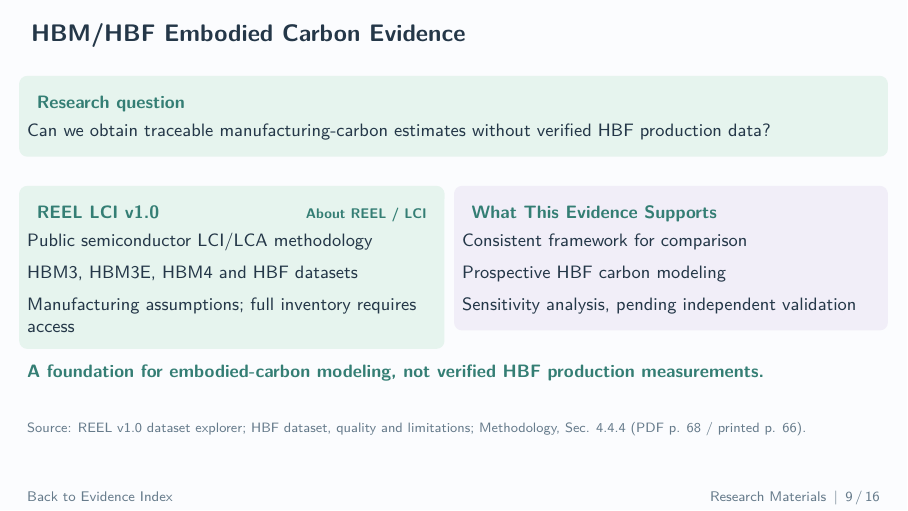
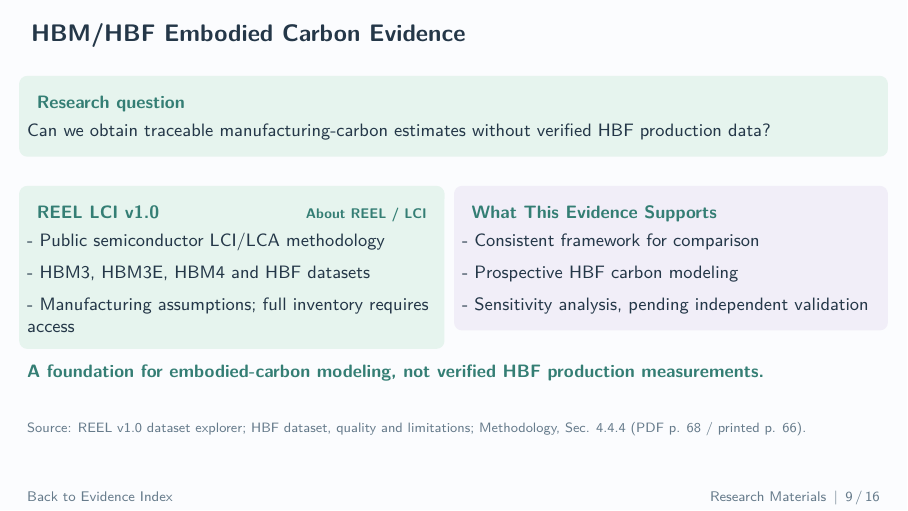
Before and after one commit to LiangYuJUI/LLM-Serving-Slides, LaTeX slides (2026-11-18-meeting/2026-11-18-Research-Materials.tex): page 9 of 16. Compiled offline with pdfLaTeX.

Commit message:
Add dash markers to slide 9 evidence items

```diff
--- a/2026-11-18-meeting/2026-11-18-Research-Materials.tex
+++ b/2026-11-18-meeting/2026-11-18-Research-Materials.tex
@@ -242,14 +242,14 @@ SLO-aware optimization & Yes, TTFT + TPOT & Yes, profiles + runtime thresholds\\
 \vspace{.25cm}
 \begin{columns}[T,onlytextwidth]
 \begin{column}{.48\textwidth}
-\card{mintbox}{\href{\srcA}{REEL LCI v1.0}\hfill\hyperlink{REELABOUT}{\scriptsize About REEL / LCI}}{Public semiconductor LCI/LCA methodology\\[5pt]
-HBM3, HBM3E, HBM4 and HBF datasets\\[5pt]
-Manufacturing assumptions; full inventory requires access}
+\card{mintbox}{\href{\srcA}{REEL LCI v1.0}\hfill\hyperlink{REELABOUT}{\scriptsize About REEL / LCI}}{- Public semiconductor LCI/LCA methodology\\[5pt]
+- HBM3, HBM3E, HBM4 and HBF datasets\\[5pt]
+- Manufacturing assumptions; full inventory requires access}
 \end{column}
 \begin{column}{.49\textwidth}
-\card{lilacbox}{What This Evidence Supports}{Consistent framework for comparison\\[5pt]
-Prospective HBF carbon modeling\\[5pt]
-Sensitivity analysis, pending independent validation}
+\card{lilacbox}{What This Evidence Supports}{- Consistent framework for comparison\\[5pt]
+- Prospective HBF carbon modeling\\[5pt]
+- Sensitivity analysis, pending independent validation}
 \end{column}
 \end{columns}
 \vspace{.15cm}
```
Also changed, not shown: 2026-11-18-meeting/output/qa/validation.md (+1 -1 lines), 2026-11-18-meeting/output/pdf/2026-11-18-Research-Materials.pdf, 2026-11-18-meeting/output/qa/pages/research-materials-09.png, 2026-11-18-meeting/output/qa/research-materials-montage.png, 3 other files.
